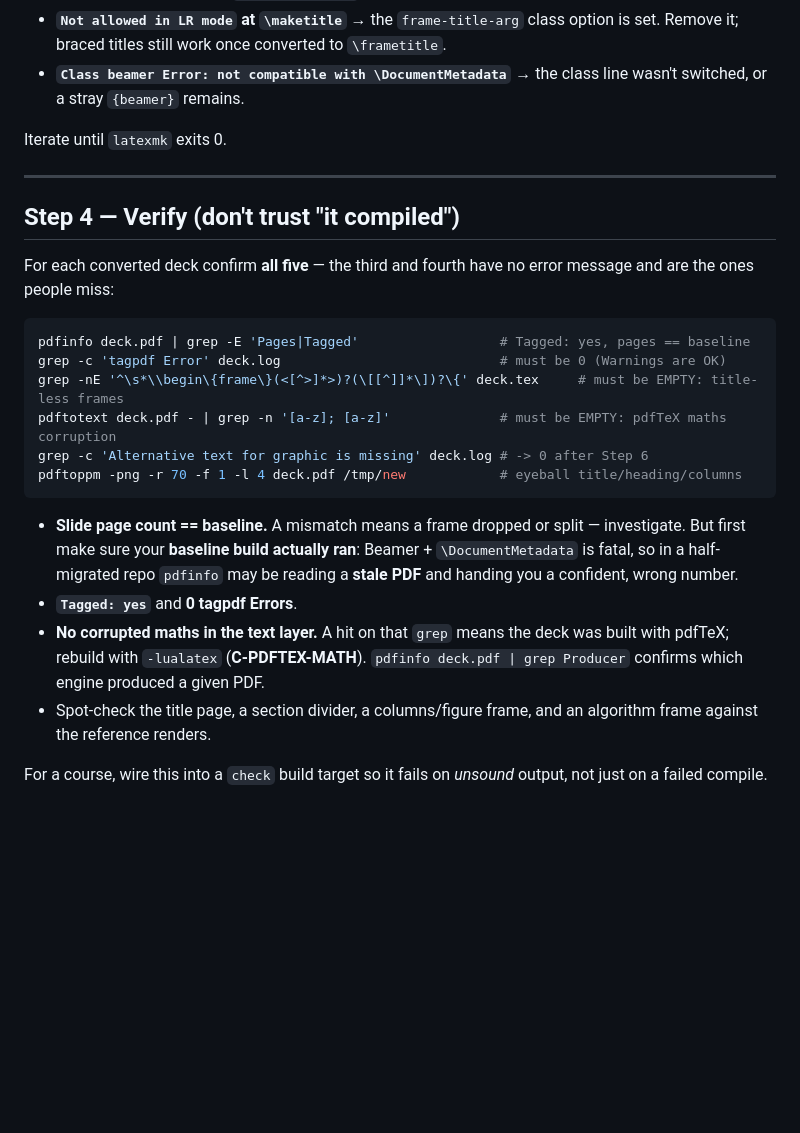
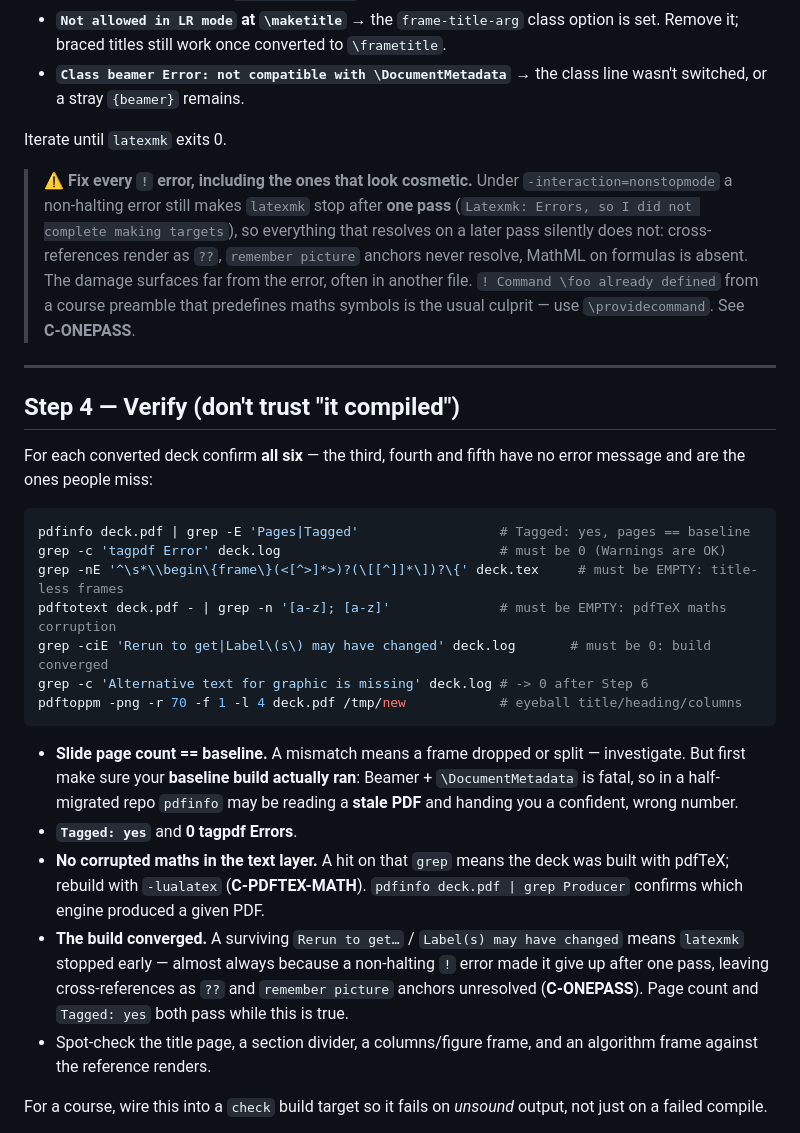
Before and after one commit to meneguzzi/beamer-to-ltx-talk, a Markdown page: SKILL.md, the part around the change. Drawn GitHub-style; blank space fills up the shorter version.

````diff
--- a/SKILL.md
+++ b/SKILL.md
@@ -315,17 +315,26 @@ Then triage against `references/compromises.md`. The signatures you will most li
 
 Iterate until `latexmk` exits 0.
 
+> ⚠ **Fix every `!` error, including the ones that look cosmetic.** Under
+> `-interaction=nonstopmode` a non-halting error still makes `latexmk` stop after **one pass**
+> (`Latexmk: Errors, so I did not complete making targets`), so everything that resolves on a
+> later pass silently does not: cross-references render as `??`, `remember picture` anchors
+> never resolve, MathML on formulas is absent. The damage surfaces far from the error, often
+> in another file. `! Command \foo already defined` from a course preamble that predefines
+> maths symbols is the usual culprit — use `\providecommand`. See **C-ONEPASS**.
+
 ---
 
 ## Step 4 — Verify (don't trust "it compiled")
 
-For each converted deck confirm **all five** — the third and fourth have no error message and
-are the ones people miss:
+For each converted deck confirm **all six** — the third, fourth and fifth have no error message
+and are the ones people miss:
 ```sh
 pdfinfo deck.pdf | grep -E 'Pages|Tagged'                  # Tagged: yes, pages == baseline
 grep -c 'tagpdf Error' deck.log                            # must be 0 (Warnings are OK)
 grep -nE '^\s*\\begin\{frame\}(<[^>]*>)?(\[[^]]*\])?\{' deck.tex     # must be EMPTY: title-less frames
 pdftotext deck.pdf - | grep -n '[a-z]; [a-z]'              # must be EMPTY: pdfTeX maths corruption
+grep -ciE 'Rerun to get|Label\(s\) may have changed' deck.log       # must be 0: build converged
 grep -c 'Alternative text for graphic is missing' deck.log # -> 0 after Step 6
 pdftoppm -png -r 70 -f 1 -l 4 deck.pdf /tmp/new            # eyeball title/heading/columns
 ```
@@ -337,6 +346,10 @@ pdftoppm -png -r 70 -f 1 -l 4 deck.pdf /tmp/new            # eyeball title/headi
 - **No corrupted maths in the text layer.** A hit on that `grep` means the deck was built with
   pdfTeX; rebuild with `-lualatex` (**C-PDFTEX-MATH**). `pdfinfo deck.pdf | grep Producer`
   confirms which engine produced a given PDF.
+- **The build converged.** A surviving `Rerun to get…` / `Label(s) may have changed` means
+  `latexmk` stopped early — almost always because a non-halting `!` error made it give up after
+  one pass, leaving cross-references as `??` and `remember picture` anchors unresolved
+  (**C-ONEPASS**). Page count and `Tagged: yes` both pass while this is true.
 - Spot-check the title page, a section divider, a columns/figure frame, and an algorithm
   frame against the reference renders.
 
````
Also changed, not shown: references/compromises.md (+57 -0 lines).
